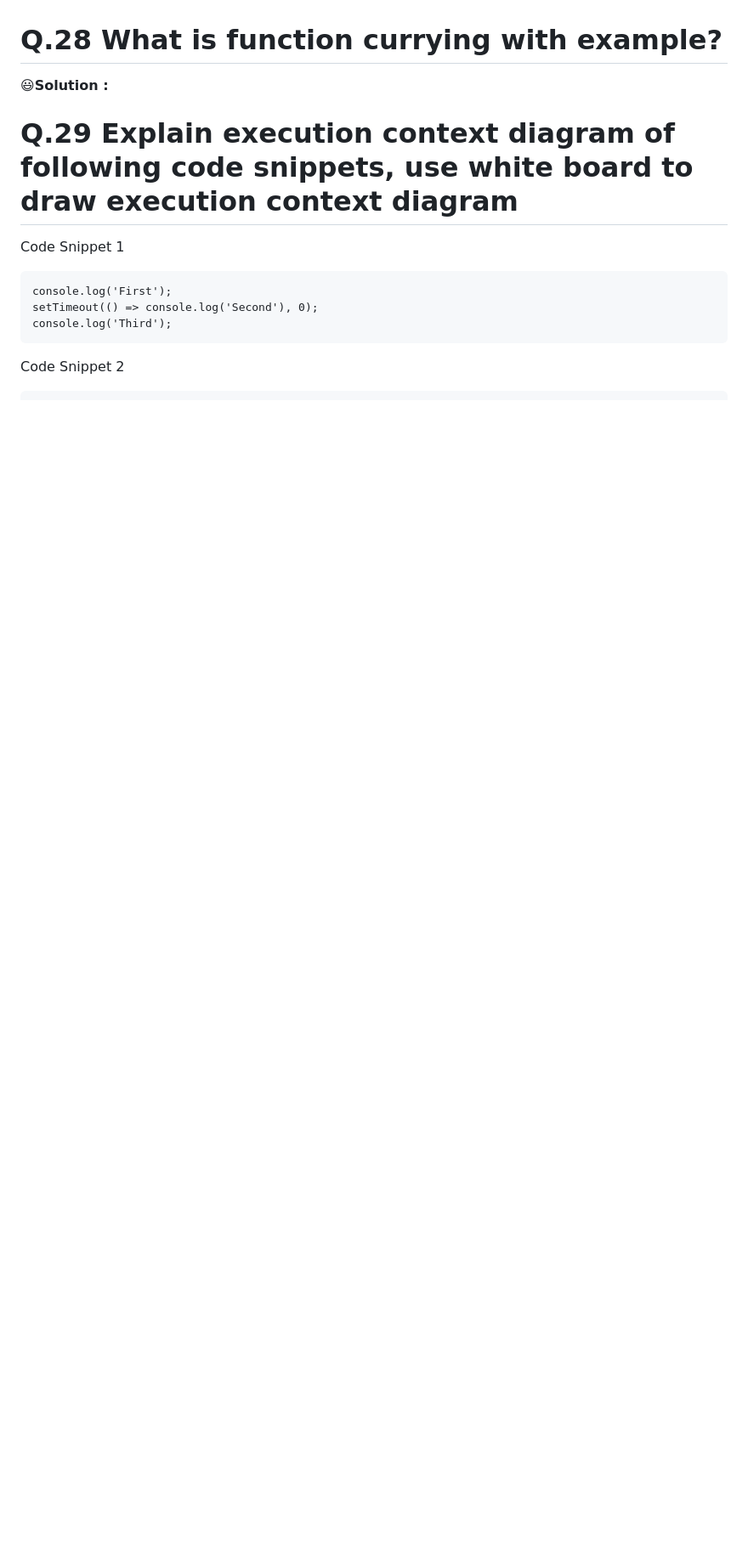
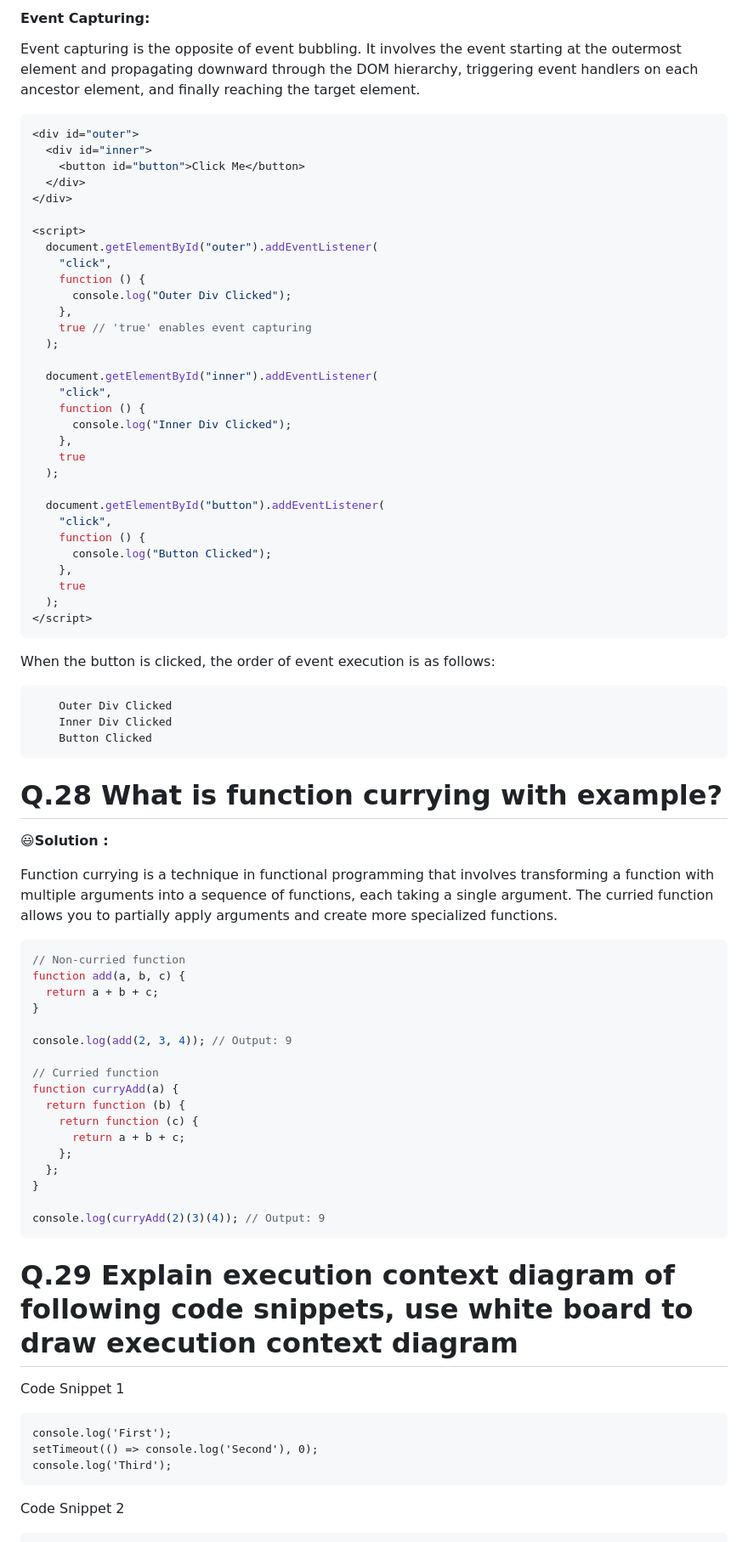
Before and after one commit to AnchalSharma20/FSJS-iNeuron, a Markdown page: FSJS/readme.md, the part around one of its changes. Shown at 85% size. Drawn GitHub-style; blank space fills up the shorter version.

````diff
--- a/FSJS/readme.md
+++ b/FSJS/readme.md
@@ -457,7 +559,70 @@ function greet() {
+#### Event Capturing:
+Event capturing is the opposite of event bubbling. It involves the event starting at the outermost element and propagating downward through the DOM hierarchy, triggering event handlers on each ancestor element, and finally reaching the target element.
+```Javascript
+<div id="outer">
+  <div id="inner">
+    <button id="button">Click Me</button>
+  </div>
+</div>
+
+<script>
+  document.getElementById("outer").addEventListener(
+    "click",
+    function () {
+      console.log("Outer Div Clicked");
+    },
+    true // 'true' enables event capturing
+  );
+
+  document.getElementById("inner").addEventListener(
+    "click",
+    function () {
+      console.log("Inner Div Clicked");
+    },
+    true
+  );
+
+  document.getElementById("button").addEventListener(
+    "click",
+    function () {
+      console.log("Button Clicked");
+    },
+    true
+  );
+</script>
+```
+When the button is clicked, the order of event execution is as follows:
+```
+    Outer Div Clicked
+    Inner Div Clicked
+    Button Clicked
+```
+
 
 # Q.28 What is function currying with example?
 
 😃**Solution :**
+
+Function currying is a technique in functional programming that involves transforming a function with multiple arguments into a sequence of functions, each taking a single argument. The curried function allows you to partially apply arguments and create more specialized functions.
+```Javascript
+// Non-curried function
+function add(a, b, c) {
+  return a + b + c;
+}
+
+console.log(add(2, 3, 4)); // Output: 9
+
+// Curried function
+function curryAdd(a) {
+  return function (b) {
+    return function (c) {
+      return a + b + c;
+    };
+  };
+}
+
+console.log(curryAdd(2)(3)(4)); // Output: 9
+```
 
 
 # Q.29 Explain execution context diagram of following code snippets, use white board to draw execution context diagram
````
Also changed, not shown: other parts of FSJS/readme.md (+102 -0 lines).
